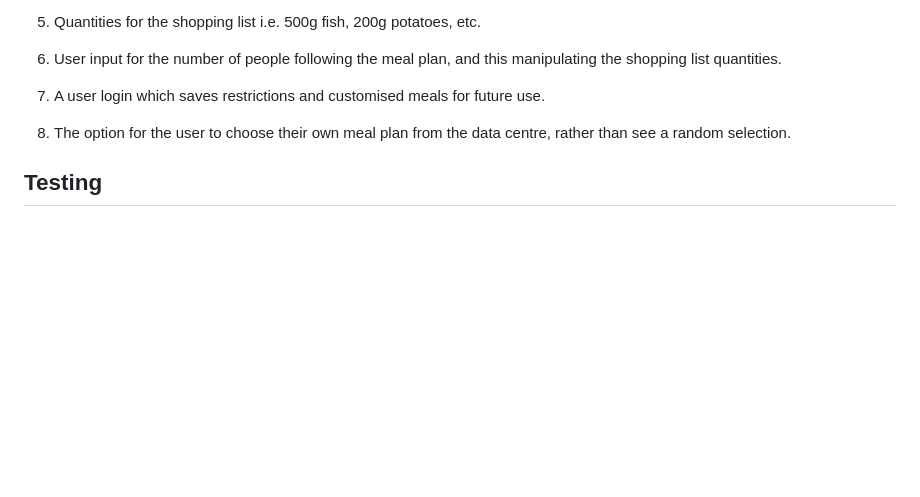
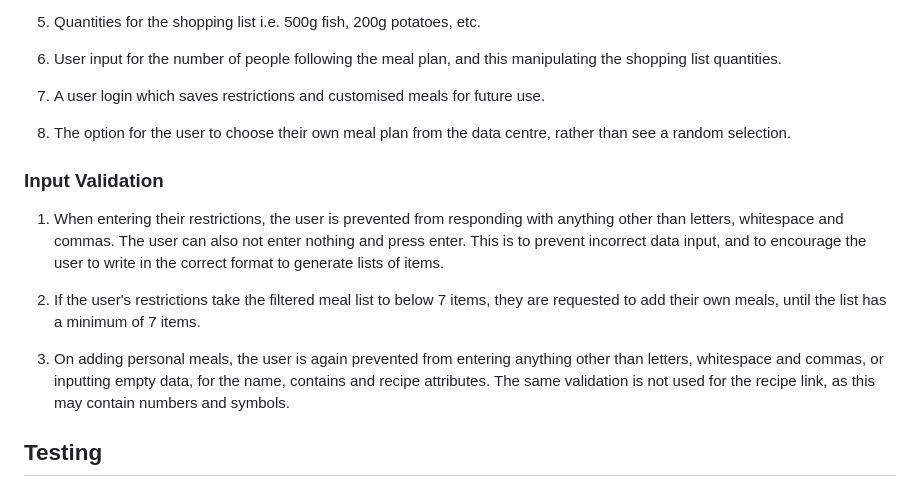
Before and after one commit to Rob-C-89/evening_meal_planner, a Markdown page: README.md, the part around the change. GitHub-like rendering; blank space fills up the shorter version.

Commit message:
Add input validation section to ReadMe

```diff
--- a/README.md
+++ b/README.md
@@ -94,6 +94,15 @@ The scope for extra features in this program is considerable. I ended the projec
 
 8.  The option for the user to choose their own meal plan from the data centre, rather than see a random selection.
 
+### Input Validation
+
+1. When entering their restrictions, the user is prevented from responding with anything other than letters, whitespace and commas. The user can also not enter nothing and press enter. This is to prevent incorrect data input, and to encourage the user to write in the correct format to generate lists of items.
+
+2. If the user's restrictions take the filtered meal list to below 7 items, they are requested to add their own meals, until the list has a minimum of 7 items.
+
+3. On adding personal meals, the user is again prevented from entering anything other than letters, whitespace and commas, or inputting empty data, for the name, contains and recipe attributes. The same validation is not used for the recipe link, as this may contain numbers and symbols.
+
+
 ## Testing
 
 ## Deployment
```
